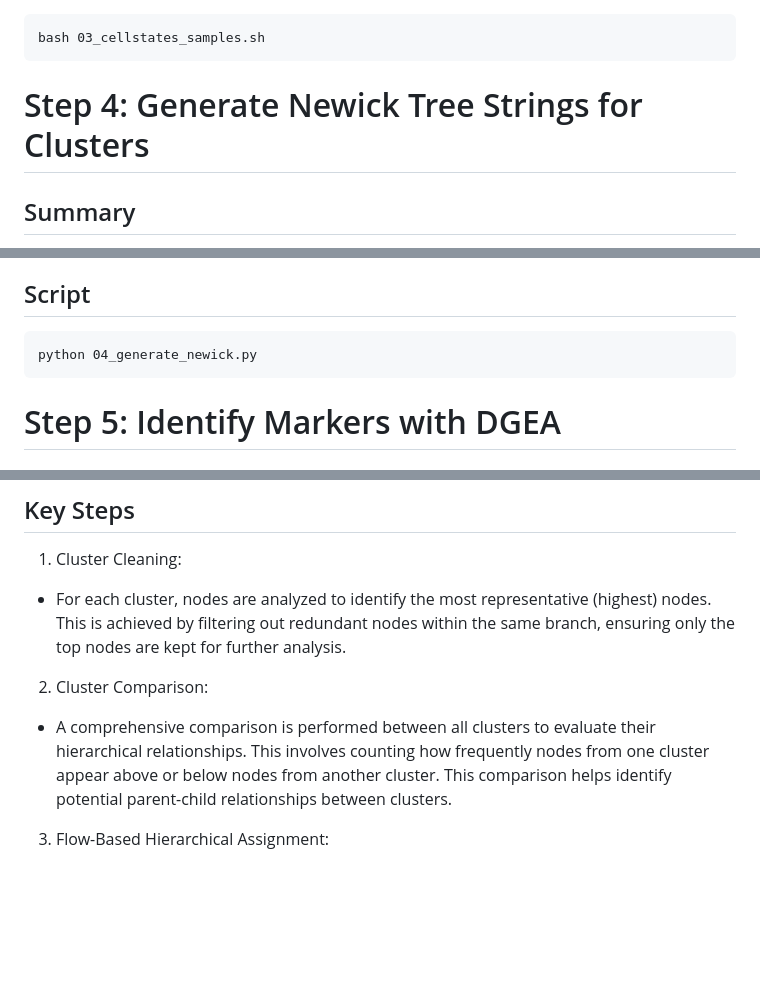
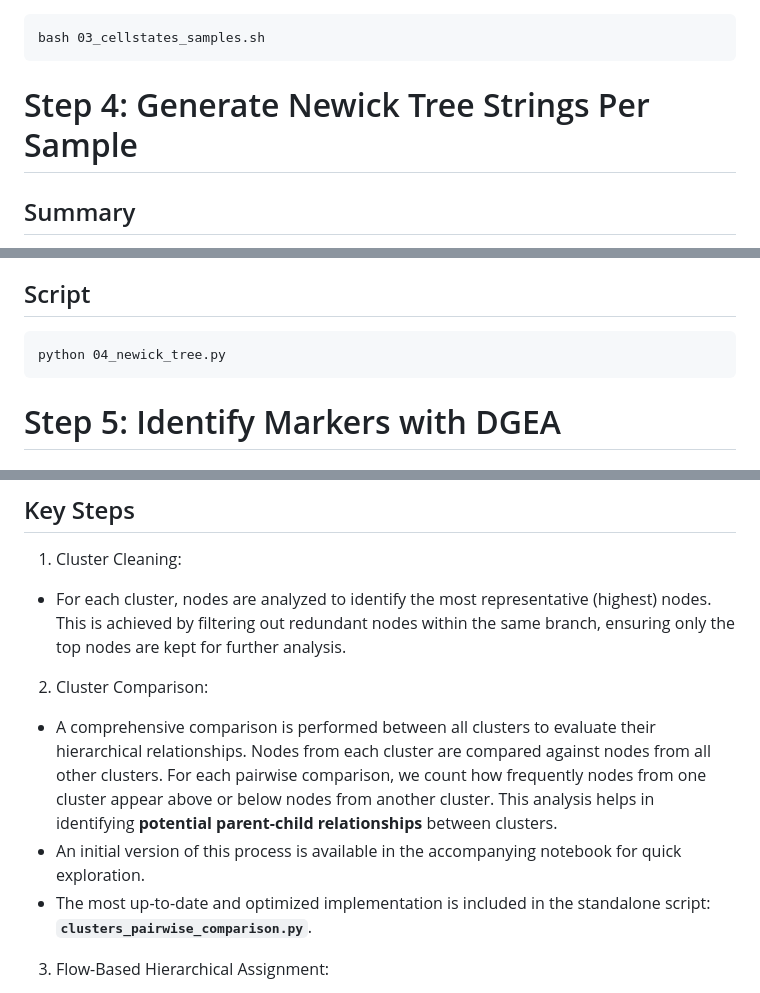
Before and after one commit to GeNeHetX/CellAtlasPDAC, a Markdown page: README.md, 3 parts joined by grey strips. Drawn GitHub-style; blank space fills up the shorter version.

````diff
--- a/README.md
+++ b/README.md
@@ -133,7 +133,7 @@ The script requires specific input files. Paths to these files should be specifi
 bash 03_cellstates_samples.sh
 ```
 
-# Step 4: Generate Newick Tree Strings for Clusters
+# Step 4: Generate Newick Tree Strings Per Sample
 
 ## Summary
 
@@ -170,7 +170,7 @@ The script requires specific input files. Paths to these files should be specifi
 ## Script
 
 ```
-python 04_generate_newick.py
+python 04_newick_tree.py
 ```
 
 
@@ -449,7 +449,10 @@ This Jupyter notebook focuses on refining and organizing the clusters obtained f
 
 2) Cluster Comparison:
 
-- A comprehensive comparison is performed between all clusters to evaluate their hierarchical relationships. This involves counting how frequently nodes from one cluster appear above or below nodes from another cluster. This comparison helps identify potential parent-child relationships between clusters.
+- A comprehensive comparison is performed between all clusters to evaluate their hierarchical relationships. Nodes from each cluster are compared against nodes from all other clusters. For each pairwise comparison, we count how frequently nodes from one cluster appear above or below nodes from another cluster. This analysis helps in identifying **potential parent-child relationships** between clusters.
+- An initial version of this process is available in the accompanying notebook for quick exploration.
+- The most up-to-date and optimized implementation is included in the standalone script:
+    **`clusters_pairwise_comparison.py`**.
 
 3) Flow-Based Hierarchical Assignment:
 
````
